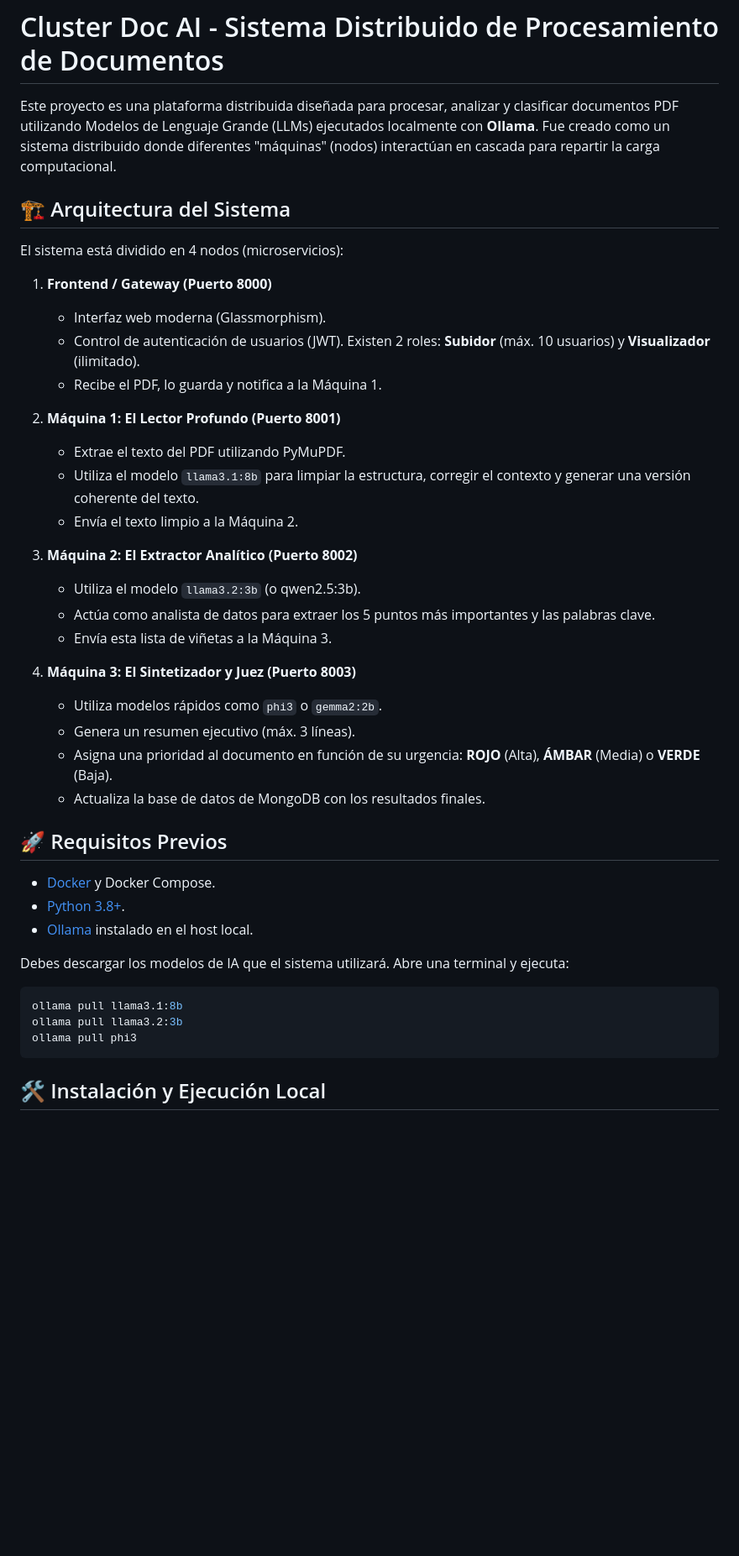
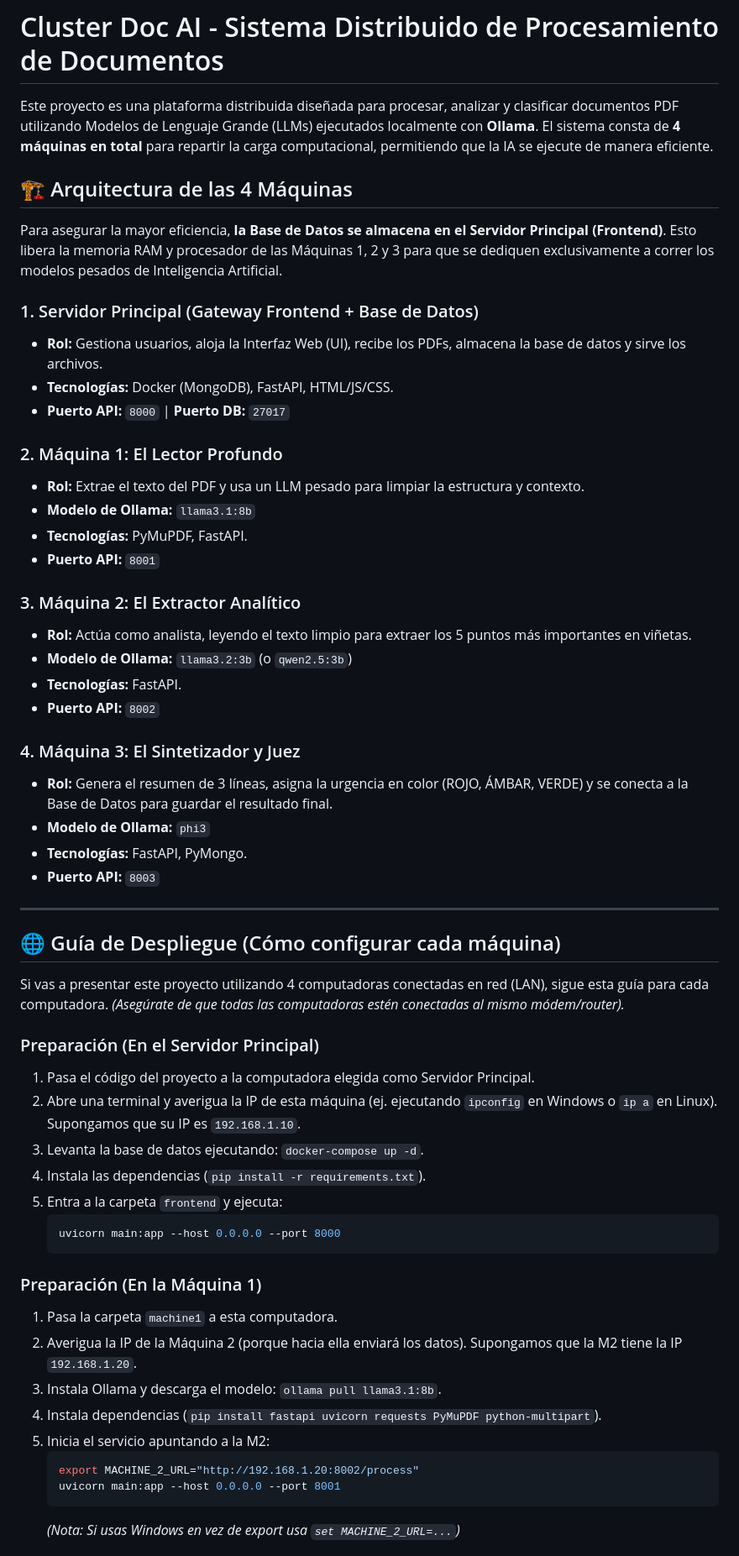
Before and after one commit to Maxxow/PDF_Ollama, a Markdown page: README.md, the part around one of its changes. Shown at 84% size. Drawn GitHub-style; blank space fills up the shorter version.

````diff
--- a/README.md
+++ b/README.md
@@ -1,45 +1,60 @@
 # Cluster Doc AI - Sistema Distribuido de Procesamiento de Documentos
 
-Este proyecto es una plataforma distribuida diseñada para procesar, analizar y clasificar documentos PDF utilizando Modelos de Lenguaje Grande (LLMs) ejecutados localmente con **Ollama**. Fue creado como un sistema distribuido donde diferentes "máquinas" (nodos) interactúan en cascada para repartir la carga computacional.
+Este proyecto es una plataforma distribuida diseñada para procesar, analizar y clasificar documentos PDF utilizando Modelos de Lenguaje Grande (LLMs) ejecutados localmente con **Ollama**. El sistema consta de **4 máquinas en total** para repartir la carga computacional, permitiendo que la IA se ejecute de manera eficiente.
 
-## 🏗 Arquitectura del Sistema
+## 🏗 Arquitectura de las 4 Máquinas
 
-El sistema está dividido en 4 nodos (microservicios):
+Para asegurar la mayor eficiencia, **la Base de Datos se almacena en el Servidor Principal (Frontend)**. Esto libera la memoria RAM y procesador de las Máquinas 1, 2 y 3 para que se dediquen exclusivamente a correr los modelos pesados de Inteligencia Artificial.
 
-1. **Frontend / Gateway (Puerto 8000)**
-   - Interfaz web moderna (Glassmorphism).
-   - Control de autenticación de usuarios (JWT). Existen 2 roles: **Subidor** (máx. 10 usuarios) y **Visualizador** (ilimitado).
-   - Recibe el PDF, lo guarda y notifica a la Máquina 1.
+### 1. Servidor Principal (Gateway Frontend + Base de Datos)
+*   **Rol:** Gestiona usuarios, aloja la Interfaz Web (UI), recibe los PDFs, almacena la base de datos y sirve los archivos.
+*   **Tecnologías:** Docker (MongoDB), FastAPI, HTML/JS/CSS.
+*   **Puerto API:** `8000` | **Puerto DB:** `27017`
 
-2. **Máquina 1: El Lector Profundo (Puerto 8001)**
-   - Extrae el texto del PDF utilizando PyMuPDF.
-   - Utiliza el modelo `llama3.1:8b` para limpiar la estructura, corregir el contexto y generar una versión coherente del texto.
-   - Envía el texto limpio a la Máquina 2.
+### 2. Máquina 1: El Lector Profundo
+*   **Rol:** Extrae el texto del PDF y usa un LLM pesado para limpiar la estructura y contexto.
+*   **Modelo de Ollama:** `llama3.1:8b`
+*   **Tecnologías:** PyMuPDF, FastAPI.
+*   **Puerto API:** `8001`
 
-3. **Máquina 2: El Extractor Analítico (Puerto 8002)**
-   - Utiliza el modelo `llama3.2:3b` (o qwen2.5:3b).
-   - Actúa como analista de datos para extraer los 5 puntos más importantes y las palabras clave.
-   - Envía esta lista de viñetas a la Máquina 3.
+### 3. Máquina 2: El Extractor Analítico
+*   **Rol:** Actúa como analista, leyendo el texto limpio para extraer los 5 puntos más importantes en viñetas.
+*   **Modelo de Ollama:** `llama3.2:3b` (o `qwen2.5:3b`)
+*   **Tecnologías:** FastAPI.
+*   **Puerto API:** `8002`
 
-4. **Máquina 3: El Sintetizador y Juez (Puerto 8003)**
-   - Utiliza modelos rápidos como `phi3` o `gemma2:2b`.
-   - Genera un resumen ejecutivo (máx. 3 líneas).
-   - Asigna una prioridad al documento en función de su urgencia: **ROJO** (Alta), **ÁMBAR** (Media) o **VERDE** (Baja).
-   - Actualiza la base de datos de MongoDB con los resultados finales.
+### 4. Máquina 3: El Sintetizador y Juez
+*   **Rol:** Genera el resumen de 3 líneas, asigna la urgencia en color (ROJO, ÁMBAR, VERDE) y se conecta a la Base de Datos para guardar el resultado final.
+*   **Modelo de Ollama:** `phi3`
+*   **Tecnologías:** FastAPI, PyMongo.
+*   **Puerto API:** `8003`
 
-## 🚀 Requisitos Previos
+---
 
-- [Docker](https://www.docker.com/) y Docker Compose.
-- [Python 3.8+](https://www.python.org/).
-- [Ollama](https://ollama.com/) instalado en el host local.
+## 🌐 Guía de Despliegue (Cómo configurar cada máquina)
 
-Debes descargar los modelos de IA que el sistema utilizará. Abre una terminal y ejecuta:
+Si vas a presentar este proyecto utilizando 4 computadoras conectadas en red (LAN), sigue esta guía para cada computadora.
+*(Asegúrate de que todas las computadoras estén conectadas al mismo módem/router).*
 
-```bash
-ollama pull llama3.1:8b
-ollama pull llama3.2:3b
-ollama pull phi3
-```
+### Preparación (En el Servidor Principal)
+1.  Pasa el código del proyecto a la computadora elegida como Servidor Principal.
+2.  Abre una terminal y averigua la IP de esta máquina (ej. ejecutando `ipconfig` en Windows o `ip a` en Linux). Supongamos que su IP es `192.168.1.10`.
+3.  Levanta la base de datos ejecutando: `docker-compose up -d`.
+4.  Instala las dependencias (`pip install -r requirements.txt`).
+5.  Entra a la carpeta `frontend` y ejecuta:
+    ```bash
+    uvicorn main:app --host 0.0.0.0 --port 8000
+    ```
 
-## 🛠 Instalación y Ejecución Local
+### Preparación (En la Máquina 1)
+1.  Pasa la carpeta `machine1` a esta computadora.
+2.  Averigua la IP de la Máquina 2 (porque hacia ella enviará los datos). Supongamos que la M2 tiene la IP `192.168.1.20`.
+3.  Instala Ollama y descarga el modelo: `ollama pull llama3.1:8b`.
+4.  Instala dependencias (`pip install fastapi uvicorn requests PyMuPDF python-multipart`).
+5.  Inicia el servicio apuntando a la M2:
+    ```bash
+    export MACHINE_2_URL="http://192.168.1.20:8002/process"
+    uvicorn main:app --host 0.0.0.0 --port 8001
+    ```
+    *(Nota: Si usas Windows en vez de export usa `set MACHINE_2_URL=...`)*
 
````
Also changed, not shown: other parts of README.md (+31 -36 lines).
